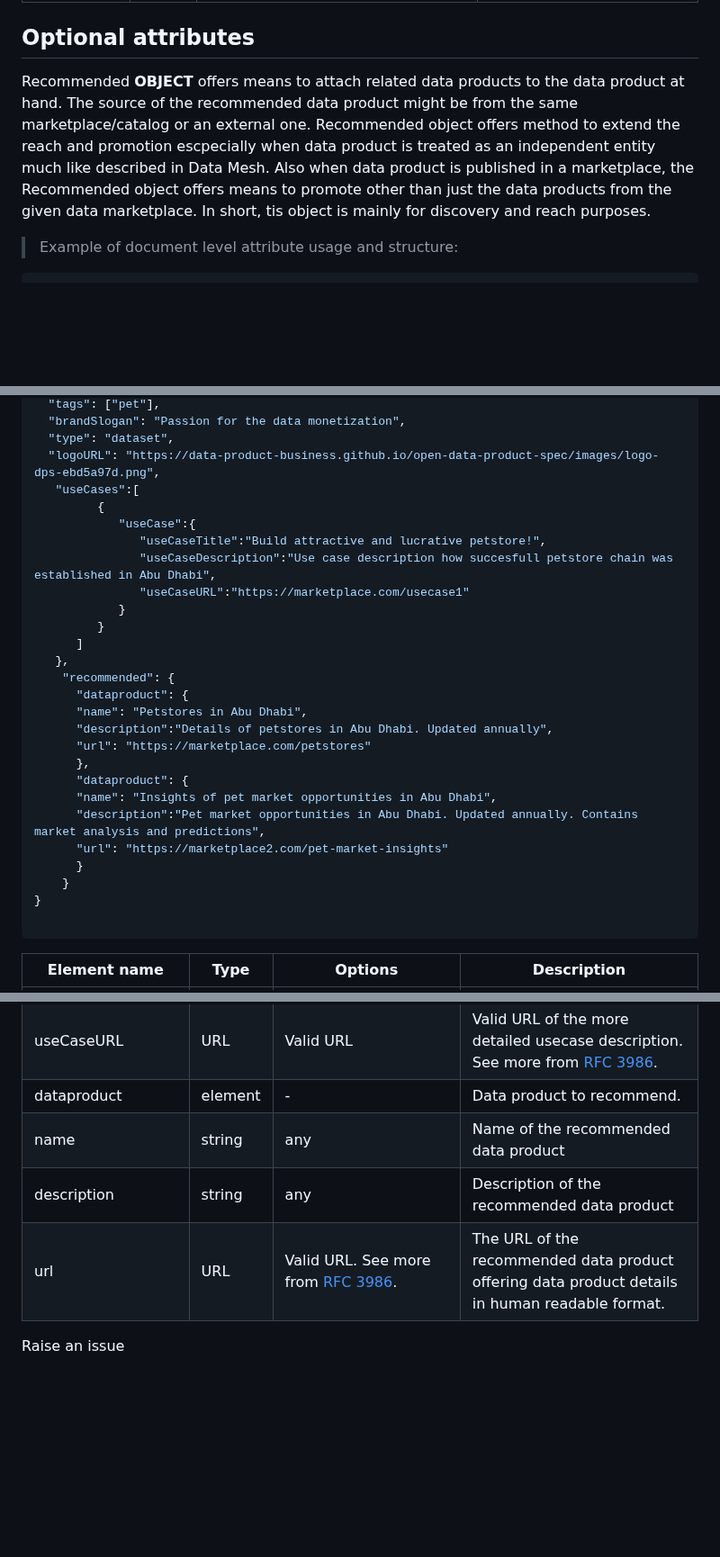
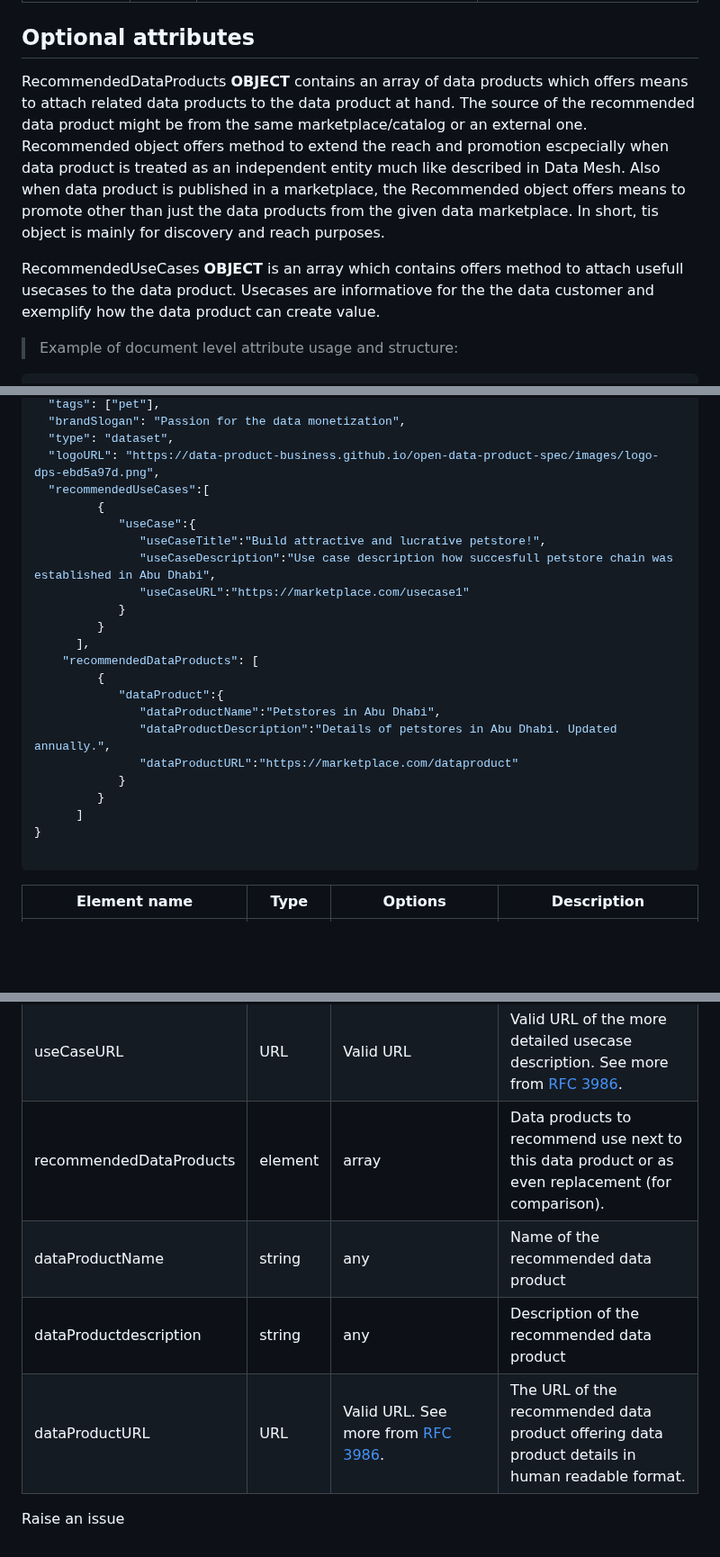
Before and after one commit to Open-Data-Product-Initiative/v2.0, a Markdown page: source/index.html.md, 3 parts joined by grey strips. Shown at 90% size. GitHub-like rendering; blank space fills up the shorter version.

Commit message:
Refactored opening and usecases object to array
Refactored the opening of optional attributes to be more informative. Also refactored the usecases object to contain array,

````diff
--- a/source/index.html.md
+++ b/source/index.html.md
@@ -143,7 +143,9 @@ Here's the list of attributes which can occur at the document root level. In the
 
 ## Optional attributes
 
-Recommended **OBJECT** offers means to attach related data products to the data product at hand. The source of the recommended data product might be from the same marketplace/catalog or an external one. Recommended object offers method to extend the reach and promotion escpecially when data product is treated as an independent entity much like described in Data Mesh. Also when data product is published in a marketplace, the Recommended object offers means to promote other than just the data products from the given data marketplace. In short, tis object is mainly for discovery and reach purposes.
+RecommendedDataProducts **OBJECT** contains an array of data products which offers means to attach related data products to the data product at hand. The source of the recommended data product might be from the same marketplace/catalog or an external one. Recommended object offers method to extend the reach and promotion escpecially when data product is treated as an independent entity much like described in Data Mesh. Also when data product is published in a marketplace, the Recommended object offers means to promote other than just the data products from the given data marketplace. In short, tis object is mainly for discovery and reach purposes.
+
+RecommendedUseCases **OBJECT** is an array which contains offers method to attach usefull usecases to the data product. Usecases are informatiove for the the data customer and exemplify how the data product can create value.
 
 > Example of document level attribute usage and structure:
 
@@ -161,7 +163,7 @@ Recommended **OBJECT** offers means to attach related data products to the data
   "brandSlogan": "Passion for the data monetization",
   "type": "dataset",
   "logoURL": "https://data-product-business.github.io/open-data-product-spec/images/logo-dps-ebd5a97d.png",
-   "useCases":[
+  "recommendedUseCases":[
          {
             "useCase":{
                "useCaseTitle":"Build attractive and lucrative petstore!",
@@ -169,20 +171,16 @@ Recommended **OBJECT** offers means to attach related data products to the data
                "useCaseURL":"https://marketplace.com/usecase1"
             }
          }
+      ],
+    "recommendedDataProducts": [
+         {
+            "dataProduct":{
+               "dataProductName":"Petstores in Abu Dhabi",
+               "dataProductDescription":"Details of petstores in Abu Dhabi. Updated annually.",
+               "dataProductURL":"https://marketplace.com/dataproduct"
+            }
+         }
       ]
-   },
-    "recommended": {
-      "dataproduct": {
-      "name": "Petstores in Abu Dhabi",
-      "description":"Details of petstores in Abu Dhabi. Updated annually",
-      "url": "https://marketplace.com/petstores"
-      },
-      "dataproduct": {
-      "name": "Insights of pet market opportunities in Abu Dhabi",
-      "description":"Pet market opportunities in Abu Dhabi. Updated annually. Contains market analysis and predictions",
-      "url": "https://marketplace2.com/pet-market-insights"
-      }
-    }
 }
 
 ```
@@ -201,10 +199,10 @@ Recommended **OBJECT** offers means to attach related data products to the data
 | useCaseTitle| string | string | Title of the usecase |
 | useCaseDescription| string | string | Brief description of the usecase |
 | useCaseURL| URL | Valid URL | Valid URL of the more detailed usecase description. See more from [RFC 3986](https://datatracker.ietf.org/doc/html/rfc3986). |
-| dataproduct | element | - | Data product to recommend. |
-| name | string | any | Name of the recommended data product |
-| description | string | any | Description of the recommended data product |
-| url | URL | Valid URL. See more from [RFC 3986](https://datatracker.ietf.org/doc/html/rfc3986). | The URL of the recommended data product offering data product details in human readable format.   |
+| recommendedDataProducts | element | array | Data products to recommend use next to this data product or as even replacement (for comparison). |
+| dataProductName | string | any | Name of the recommended data product |
+| dataProductdescription | string | any | Description of the recommended data product |
+| dataProductURL | URL | Valid URL. See more from [RFC 3986](https://datatracker.ietf.org/doc/html/rfc3986). | The URL of the recommended data product offering data product details in human readable format.   |
 
 
 <button data-tf-popup="Q1Zo6wE5" data-tf-iframe-props="title=Customer Feedback Survey" style="all:unset;font-family:Helvetica,Arial,sans-serif;display:inline-block;max-width:100%;white-space:nowrap;overflow:hidden;text-overflow:ellipsis;background-color:#FA6B05;color:#000000;font-size:17px;border-radius:3px;padding:0 28px;font-weight:bold;height:42.5px;cursor:pointer;line-height:42.5px;text-align:center;margin:0;text-decoration:none;">Raise an issue</button><script src="//embed.typeform.com/next/embed.js"></script>
````
